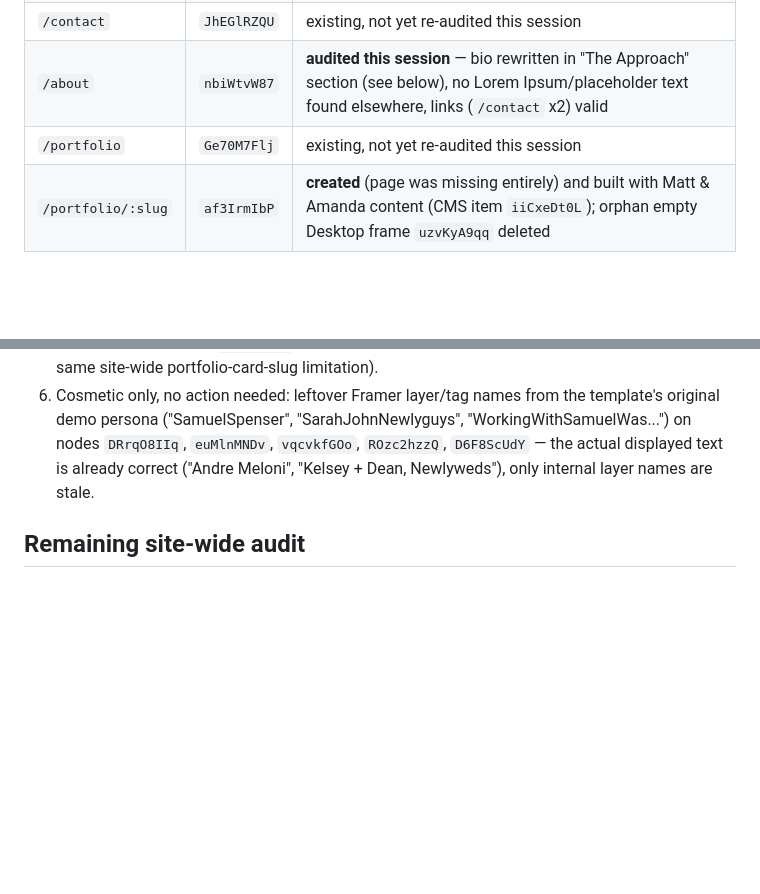
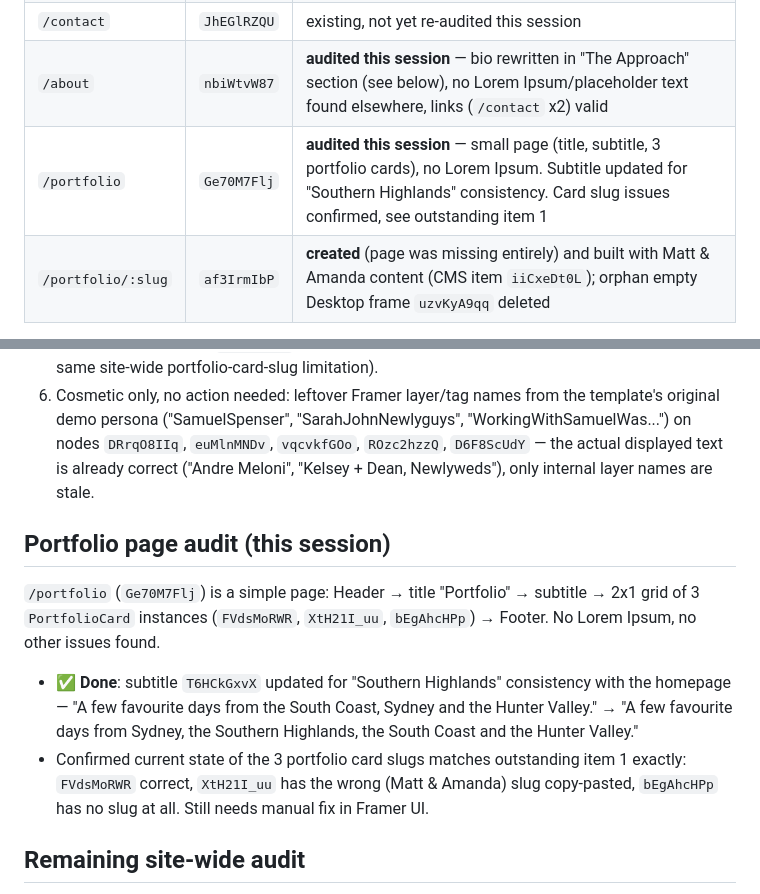
Before and after one commit to andremeloni1-cmyk/claude-, a Markdown page: FRAMER_GUIDE.md, 2 parts joined by grey strips. Drawn GitHub-style; blank space fills up the shorter version.

Commit message:
Audit /portfolio page; fix service-area copy for consistency

```diff
--- a/FRAMER_GUIDE.md
+++ b/FRAMER_GUIDE.md
@@ -45,7 +45,7 @@ while editing, so future sessions don't have to rediscover them.
 | `/404` | `AHZqS6vxL` | **rebuilt** from genuinely-empty state, verified clean |
 | `/contact` | `JhEGlRZQU` | existing, not yet re-audited this session |
 | `/about` | `nbiWtvW87` | **audited this session** — bio rewritten in "The Approach" section (see below), no Lorem Ipsum/placeholder text found elsewhere, links (`/contact` x2) valid |
-| `/portfolio` | `Ge70M7Flj` | existing, not yet re-audited this session |
+| `/portfolio` | `Ge70M7Flj` | **audited this session** — small page (title, subtitle, 3 portfolio cards), no Lorem Ipsum. Subtitle updated for "Southern Highlands" consistency. Card slug issues confirmed, see outstanding item 1 |
 | `/portfolio/:slug` | `af3IrmIbP` | **created** (page was missing entirely) and built with Matt & Amanda content (CMS item `iiCxeDt0L`); orphan empty Desktop frame `uzvKyA9qq` deleted |
 
 ### Design pages
@@ -390,6 +390,21 @@ Footer `N26740qpc`). No Lorem Ipsum found.
    text is already correct ("Andre Meloni", "Kelsey + Dean, Newlyweds"), only
    internal layer names are stale.
 
+## Portfolio page audit (this session)
+
+`/portfolio` (`Ge70M7Flj`) is a simple page: Header → title "Portfolio" → subtitle →
+2x1 grid of 3 `PortfolioCard` instances (`FVdsMoRWR`, `XtH21I_uu`, `bEgAhcHPp`) →
+Footer. No Lorem Ipsum, no other issues found.
+
+- ✅ **Done**: subtitle `T6HCkGxvX` updated for "Southern Highlands" consistency
+  with the homepage — "A few favourite days from the South Coast, Sydney and
+  the Hunter Valley." → "A few favourite days from Sydney, the Southern
+  Highlands, the South Coast and the Hunter Valley."
+- Confirmed current state of the 3 portfolio card slugs matches outstanding
+  item 1 exactly: `FVdsMoRWR` correct, `XtH21I_uu` has the wrong
+  (Matt & Amanda) slug copy-pasted, `bEgAhcHPp` has no slug at all. Still
+  needs manual fix in Framer UI.
+
 ## Remaining site-wide audit
 
 Header/Footer (shared across all pages) have been fully audited and fixed
```
